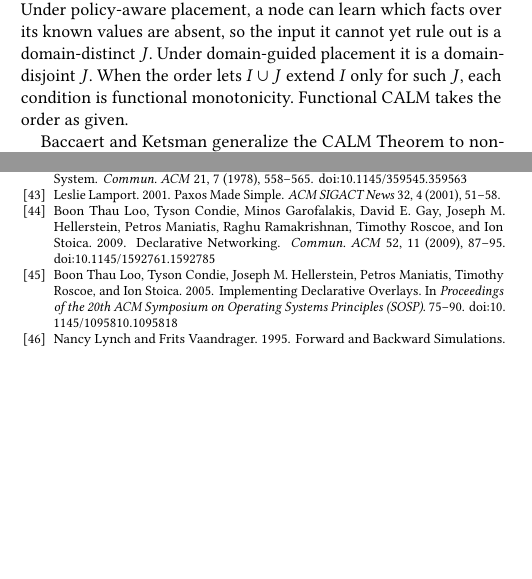
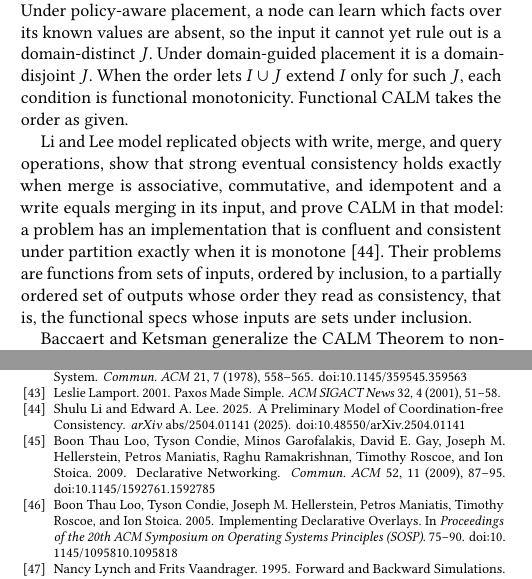
Before and after one commit to jhellerstein/coord-criterion, a LaTeX document (main.tex, which reads sections/instances.tex): two parts of the columns of pages 14 and 36 of 36, joined at a grey line, cut so that both start at the same text, the shorter picture padded with empty space. Compiled offline with pdfLaTeX.

Commit message:
Full paper: move Li and Lee paragraph into Sec. 6.1 (related-work.tex is not input by main.tex)

```diff
--- a/sections/instances.tex
+++ b/sections/instances.tex
@@ -35,6 +35,15 @@ yet rule out is a domain-distinct $J$.  Under domain-guided placement it is a
 domain-disjoint $J$.  When the order lets $I\cup J$ \inrelbase $I$ only for
 such $J$, each condition is functional monotonicity.  Functional CALM takes
 the order as given.
+
+Li and Lee model replicated objects with write, merge, and query operations,
+show that strong eventual consistency holds exactly when merge is associative,
+commutative, and idempotent and a write equals merging in its input, and prove
+CALM in that model: a problem has an implementation that is confluent and
+consistent under partition exactly when it is monotone~\cite{li2025coordinationfree}.
+Their problems are functions from sets of inputs, ordered by inclusion, to a
+partially ordered set of outputs whose order they read as consistency, that is,
+the functional specs whose inputs are sets under inclusion.
 
 Baccaert and Ketsman generalize the CALM Theorem to nondeterministic
 \emph{behaviors}, which map facts located at nodes to sets of permitted
```
